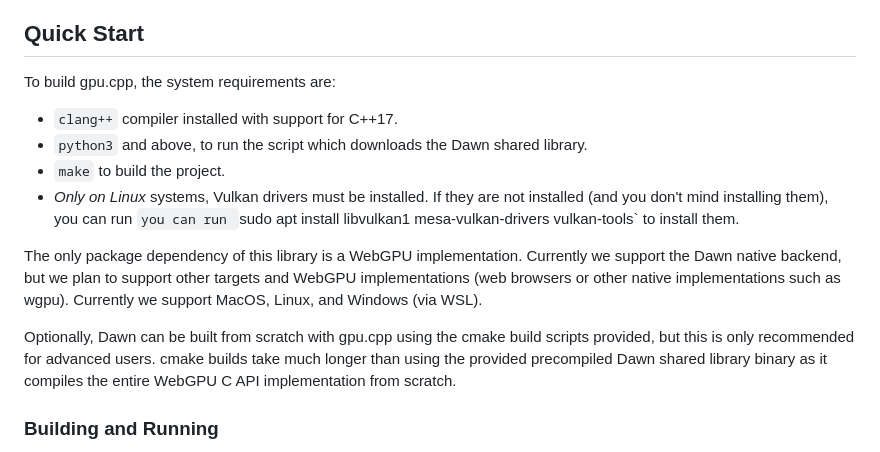
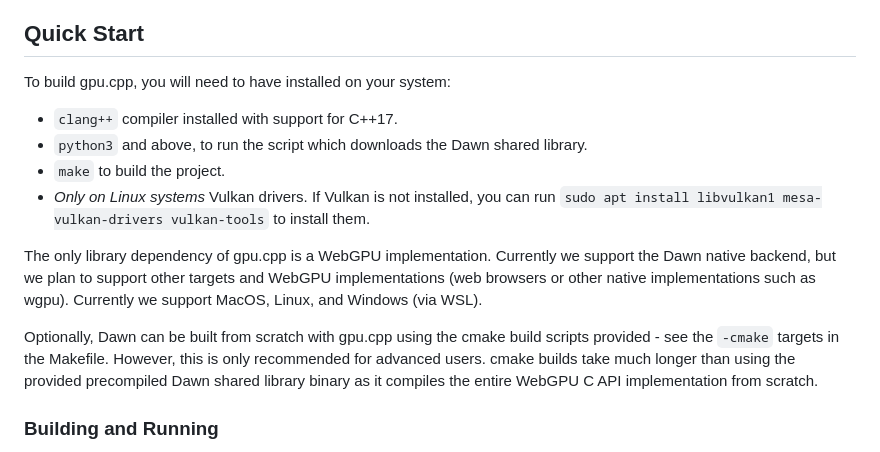
Before and after one commit to AnswerDotAI/gpu.cpp, a Markdown page: README.md, the part around the change. Drawn GitHub-style.

Commit message:
more readme edits

```diff
--- a/README.md
+++ b/README.md
@@ -108,27 +108,25 @@ GPU to CPU.  This example is available in `examples/hello_world/run.cpp`.
 
 ## Quick Start
 
-To build gpu.cpp, the system requirements are:
+To build gpu.cpp, you will need to have installed on your system:
 
 - `clang++` compiler installed with support for C++17.
 - `python3` and above, to run the script which downloads the Dawn shared library.
 - `make` to build the project.
-- *Only on Linux* systems, Vulkan drivers must be installed. If they are not
-  installed (and you don't mind installing them), you can run `you can run
-  `sudo apt install libvulkan1 mesa-vulkan-drivers vulkan-tools` to install
+- *Only on Linux systems* Vulkan drivers. If Vulkan is not installed, you can
+  run `sudo apt install libvulkan1 mesa-vulkan-drivers vulkan-tools` to install
   them.
 
-
-The only package dependency of this library is a WebGPU implementation.
-Currently we support the Dawn native backend, but we plan to support other
-targets and WebGPU implementations (web browsers or other native
-implementations such as wgpu). Currently we support MacOS, Linux, and Windows
-(via WSL).
+The only library dependency of gpu.cpp is a WebGPU implementation. Currently we
+support the Dawn native backend, but we plan to support other targets and
+WebGPU implementations (web browsers or other native implementations such as
+wgpu). Currently we support MacOS, Linux, and Windows (via WSL).
 
 Optionally, Dawn can be built from scratch with gpu.cpp using the cmake build
-scripts provided, but this is only recommended for advanced users. cmake builds
-take much longer than using the provided precompiled Dawn shared library binary
-as it compiles the entire WebGPU C API implementation from scratch.
+scripts provided - see the `-cmake` targets in the Makefile. However, this is
+only recommended for advanced users. cmake builds take much longer than using
+the provided precompiled Dawn shared library binary as it compiles the entire
+WebGPU C API implementation from scratch.
 
 ### Building and Running
 
```
